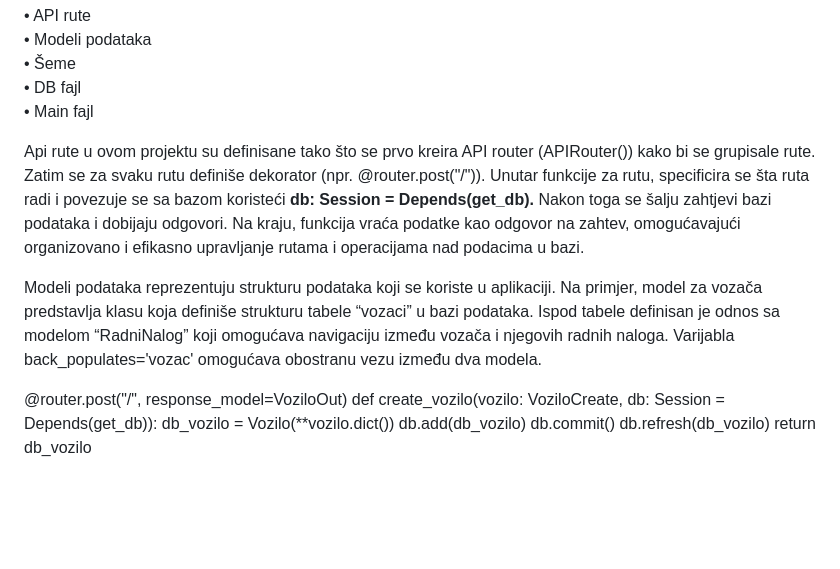
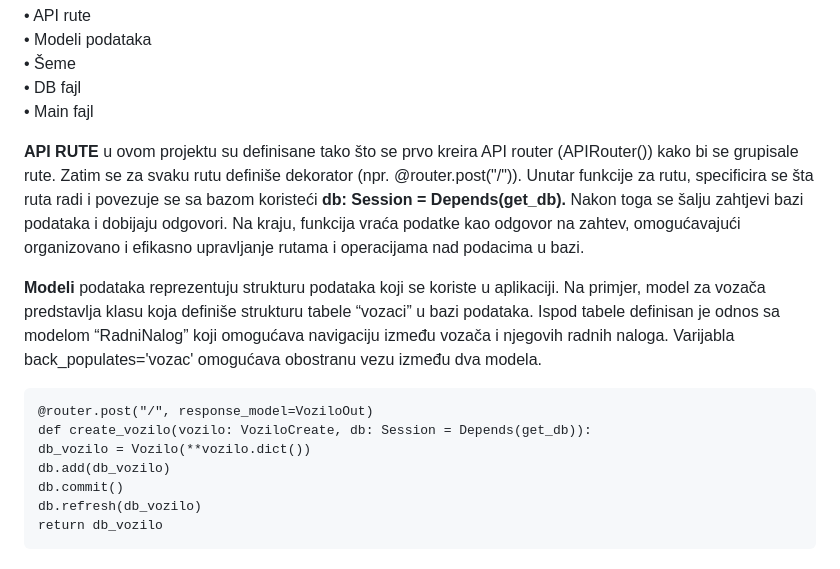
Before and after one commit to OgnjenBN/VozniPark_PIS, a Markdown page: README.md, the part around the change. GitHub-like rendering; blank space fills up the shorter version.

````diff
--- a/README.md
+++ b/README.md
@@ -31,10 +31,11 @@ Backend se sastoji od nekoliko ključnih komponenti: <br>
 •	DB fajl <br>
 •	Main fajl <br>
 
-Аpi rute u ovom projektu su definisane tako što se prvo kreira API router (APIRouter()) kako bi se grupisale rute. Zatim se za svaku rutu definiše dekorator (npr. @router.post("/")). Unutar funkcije za rutu, specificira se šta ruta radi i povezuje se sa bazom koristeći **db: Session = Depends(get_db).** Nakon toga se šalju zahtjevi bazi podataka i dobijaju odgovori. Na kraju, funkcija vraća podatke kao odgovor na zahtev, omogućavajući organizovano i efikasno upravljanje rutama i operacijama nad podacima u bazi. <br>
+**API RUTE**  u ovom projektu su definisane tako što se prvo kreira API router (APIRouter()) kako bi se grupisale rute. Zatim se za svaku rutu definiše dekorator (npr. @router.post("/")). Unutar funkcije za rutu, specificira se šta ruta radi i povezuje se sa bazom koristeći **db: Session = Depends(get_db).** Nakon toga se šalju zahtjevi bazi podataka i dobijaju odgovori. Na kraju, funkcija vraća podatke kao odgovor na zahtev, omogućavajući organizovano i efikasno upravljanje rutama i operacijama nad podacima u bazi. <br>
 
-Modeli podataka reprezentuju strukturu podataka koji se koriste u aplikaciji. Na primjer, model za vozača predstavlja klasu koja definiše strukturu tabele “vozaci” u bazi podataka. Ispod tabele definisan je odnos sa modelom “RadniNalog” koji omogućava navigaciju između vozača i njegovih radnih naloga. Varijabla back_populates='vozac' omogućava obostranu vezu između dva modela. <br>
+**Modeli** podataka reprezentuju strukturu podataka koji se koriste u aplikaciji. Na primjer, model za vozača predstavlja klasu koja definiše strukturu tabele “vozaci” u bazi podataka. Ispod tabele definisan je odnos sa modelom “RadniNalog” koji omogućava navigaciju između vozača i njegovih radnih naloga. Varijabla back_populates='vozac' omogućava obostranu vezu između dva modela. <br>
 
+```
 @router.post("/", response_model=VoziloOut)
 def create_vozilo(vozilo: VoziloCreate, db: Session = Depends(get_db)):
 db_vozilo = Vozilo(**vozilo.dict())
@@ -42,3 +43,4 @@ db.add(db_vozilo)
 db.commit()
 db.refresh(db_vozilo)
 return db_vozilo
+```
````
